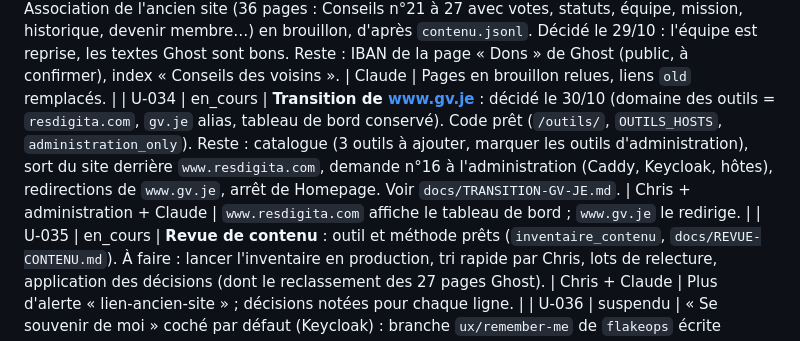
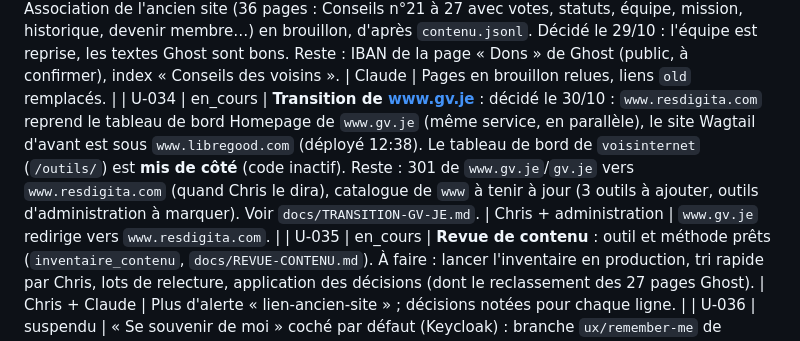
Before and after one commit to lesgrandsvoisins/voisinternet, a Markdown page: BACKLOG.md, the part around the change. Drawn GitHub-style.

Commit message:
Transition gv.je: www.resdigita.com reprend Homepage; tableau de bord voisinternet mis de côté
Co-Authored-By: Claude Sonnet 5.5 <noreply@anthropic.com>
Claude-Session: https://claude.ai/code/session_01N9LdbdNdECWjucixy7NByX

```diff
--- a/BACKLOG.md
+++ b/BACKLOG.md
@@ -35,7 +35,7 @@ Les besoins côté serveur passent par `docs/DEMANDES-UX.md` (dépôt `flakeops`
 | U-031 | a_faire | Inscription Keycloak (demande Admin du 28/10, `B-043`) : (1) champ identifiant en lecture seule « calculé pour vous » : thème 0.2.0 écrit (`flakeops` `ux/inscription-lecture-seule`, `a8280db`), **non déployé, non essayé dans Keycloak** ; (2) textes du royaume proposés dans `docs/TEXTES-ROYAUME.md`, à appliquer par Chris ; (3) adresses lues dans le claim `lgvmail` (demande n°9 : protocol mapper) ; (4) test navigateur adapté (5+5 sans numéro, deux `mail`) ; (5) le lien d'inscription de `www` part de `client_id=<OIDC_RP_CLIENT_ID>` (voisinternet), pas de la console d'administration : voir réponse à l'Admin. | UX / Admin / Chris | Une inscription test sur la qualification ou la production : identifiant lu en lecture seule, deux adresses affichées, arrivée sur `www`. |
 
 | U-033 | en_cours | **Fait en production le 29/10** (35 pages publiées, 198 images et 9 documents repris, liens réécrits). Reste : lier le PDF des statuts (document `gv_statuts_2022`), publier « Permanence du lundi » (recréée), 3 liens vers d'anciens PDF absents de l'export (`/documents/5,7,8/…`), 29 images SVG non reprises, formulaires de vote ; reprise de la section Association de l'ancien site (36 pages : Conseils n°21 à 27 avec votes, statuts, équipe, mission, historique, devenir membre…) en brouillon, d'après `contenu.jsonl`. Décidé le 29/10 : l'équipe est reprise, les textes Ghost sont bons. Reste : IBAN de la page « Dons » de Ghost (public, à confirmer), index « Conseils des voisins ». | Claude | Pages en brouillon relues, liens `old` remplacés. |
-| U-034 | en_cours | **Transition de www.gv.je** : décidé le 30/10 (domaine des outils = `resdigita.com`, `gv.je` alias, tableau de bord conservé). Code prêt (`/outils/`, `OUTILS_HOSTS`, `administration_only`). Reste : catalogue (3 outils à ajouter, marquer les outils d'administration), sort du site derrière `www.resdigita.com`, demande n°16 à l'administration (Caddy, Keycloak, hôtes), redirections de `www.gv.je`, arrêt de Homepage. Voir `docs/TRANSITION-GV-JE.md`. | Chris + administration + Claude | `www.resdigita.com` affiche le tableau de bord ; `www.gv.je` le redirige. |
+| U-034 | en_cours | **Transition de www.gv.je** : décidé le 30/10 : `www.resdigita.com` reprend le tableau de bord Homepage de `www.gv.je` (même service, en parallèle), le site Wagtail d'avant est sous `www.libregood.com` (déployé 12:38). Le tableau de bord de `voisinternet` (`/outils/`) est **mis de côté** (code inactif). Reste : 301 de `www.gv.je`/`gv.je` vers `www.resdigita.com` (quand Chris le dira), catalogue de `www` à tenir à jour (3 outils à ajouter, outils d'administration à marquer). Voir `docs/TRANSITION-GV-JE.md`. | Chris + administration | `www.gv.je` redirige vers `www.resdigita.com`. |
 | U-035 | en_cours | **Revue de contenu** : outil et méthode prêts (`inventaire_contenu`, `docs/REVUE-CONTENU.md`). À faire : lancer l'inventaire en production, tri rapide par Chris, lots de relecture, application des décisions (dont le reclassement des 27 pages Ghost). | Chris + Claude | Plus d'alerte « lien-ancien-site » ; décisions notées pour chaque ligne. |
 | U-036 | suspendu | « Se souvenir de moi » coché par défaut (Keycloak) : branche `ux/remember-me` de `flakeops` écrite (55f80ad), **suspendue le 30/10 : Chris dit d'attendre**, l'administration ne l'intègre pas. Prérequis Keycloak (Chris) : « Remember me » activé. | Chris | Reprise sur dire de Chris ; puis déploiement du thème par l'administration. |
 | U-032 | a_faire | Journal de production du 28/10 : beaucoup de trafic de robots (ClaudeBot, DotBot, bingbot, scanners `cache.php`, `wp-admin`), `/fr/association/` en 404 depuis Bing (ancienne adresse), journal d'accès de 215 Mo. `robots.txt`, calendrier borné et première redirection (`/fr/association/` → `/fr/grandsvoisins/`, table `LEGACY_REDIRECTS`) faits ; **fait pour `/fr-fr/…` (vue `ancien_site`, d'après l'export de `old`) ; à vérifier en production après mise à jour : les 24 fiches d'annuaire et 11 évènements de l'ancien site sans équivalent public tombent sur la rubrique** ; reste à décider : limitation de débit côté Caddy, rotation du journal, redirection des anciennes adresses (`B-0xx` ?). | Admin / UX / Chris | Trafic de robots maîtrisé ; anciennes adresses redirigées. |
```
Also changed, not shown: docs/TRANSITION-GV-JE.md (+2 -0 lines).
